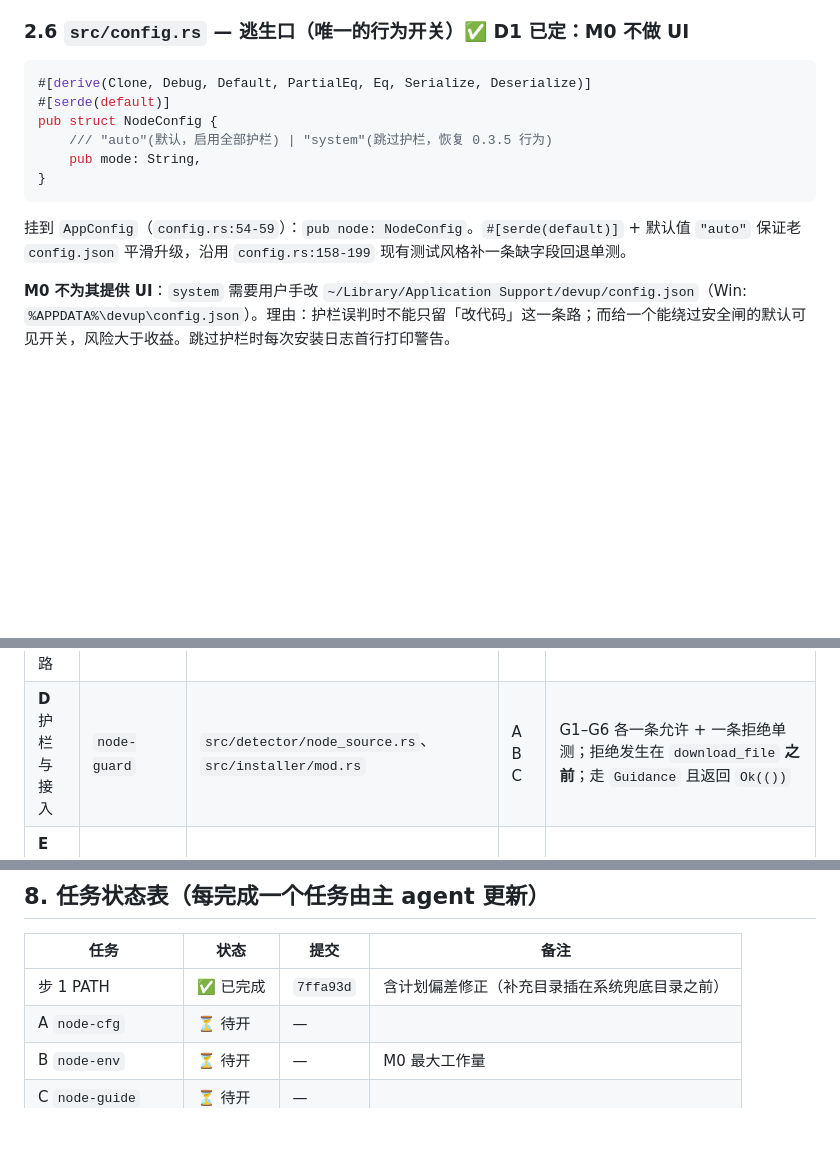
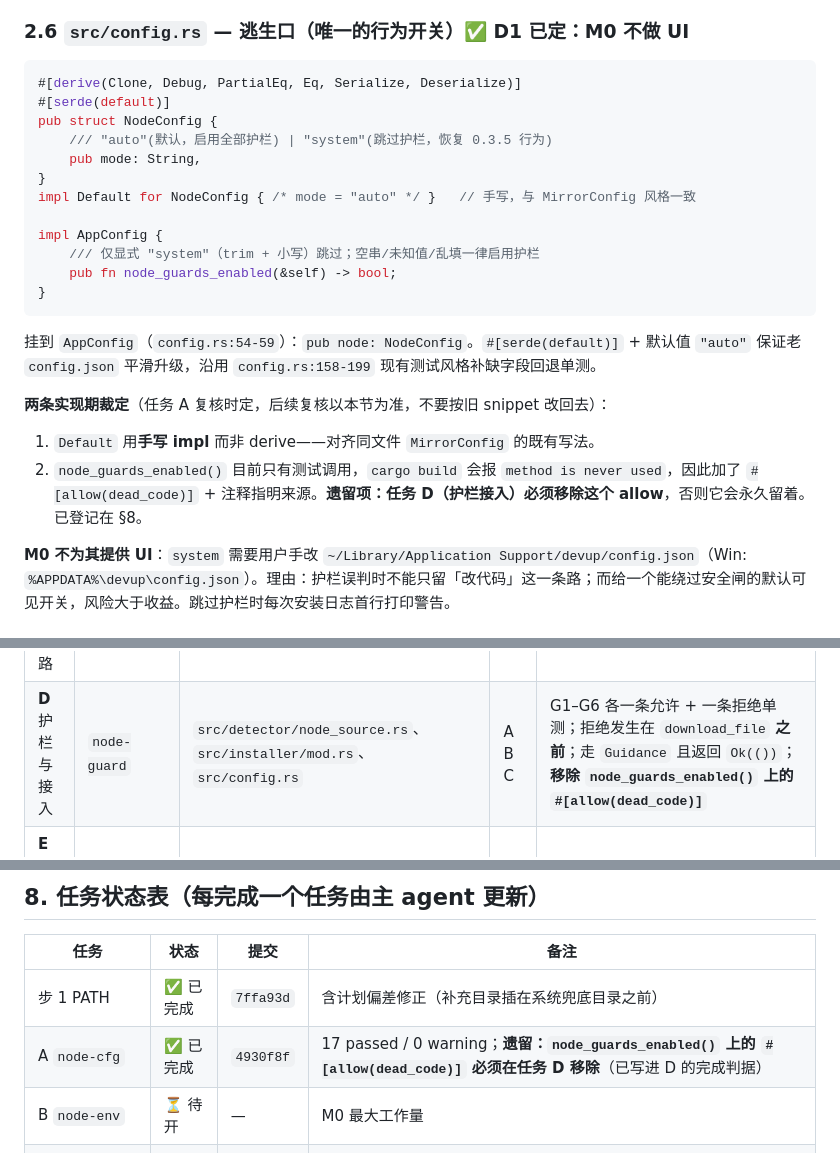
Before and after one commit to fangweilong/devup, a Markdown page: docs/plan-m0-node-guardrails.md, 3 parts joined by grey strips. Drawn GitHub-style; blank space fills up the shorter version.

Commit message:
docs(plan): 标记任务 A 完成并登记遗留项
任务 A（node.mode 开关）以 4930f8f 合入。补记两条实现期裁定（手写 impl
Default 对齐 MirrorConfig、mode 用 String 不用枚举），并把「移除
#[allow(dead_code)]」写进任务 D 的完成判据，避免该 allow 永久留下。

````diff
--- a/docs/plan-m0-node-guardrails.md
+++ b/docs/plan-m0-node-guardrails.md
@@ -181,14 +181,25 @@ match NodeSource::check_install(&node_env, Channel::WindowsMsi) {
 ### 2.6 `src/config.rs` — 逃生口（唯一的行为开关）✅ D1 已定：M0 不做 UI
 
 ```rust
-#[derive(Clone, Debug, Default, PartialEq, Eq, Serialize, Deserialize)]
+#[derive(Clone, Debug, PartialEq, Eq, Serialize, Deserialize)]
 #[serde(default)]
 pub struct NodeConfig {
     /// "auto"(默认，启用全部护栏) | "system"(跳过护栏，恢复 0.3.5 行为)
     pub mode: String,
 }
+impl Default for NodeConfig { /* mode = "auto" */ }   // 手写，与 MirrorConfig 风格一致
+
+impl AppConfig {
+    /// 仅显式 "system"（trim + 小写）跳过；空串/未知值/乱填一律启用护栏
+    pub fn node_guards_enabled(&self) -> bool;
+}
 ```
-挂到 `AppConfig`（`config.rs:54-59`）：`pub node: NodeConfig`。`#[serde(default)]` + 默认值 `"auto"` 保证老 `config.json` 平滑升级，沿用 `config.rs:158-199` 现有测试风格补一条缺字段回退单测。
+挂到 `AppConfig`（`config.rs:54-59`）：`pub node: NodeConfig`。`#[serde(default)]` + 默认值 `"auto"` 保证老 `config.json` 平滑升级，沿用 `config.rs:158-199` 现有测试风格补缺字段回退单测。
+
+**两条实现期裁定**（任务 A 复核时定，后续复核以本节为准，不要按旧 snippet 改回去）：
+
+1. `Default` 用**手写 impl** 而非 derive——对齐同文件 `MirrorConfig` 的既有写法。
+2. `node_guards_enabled()` 目前只有测试调用，`cargo build` 会报 `method is never used`，因此加了 `#[allow(dead_code)]` + 注释指明来源。**遗留项：任务 D（护栏接入）必须移除这个 allow**，否则它会永久留着。已登记在 §8。
 
 **M0 不为其提供 UI**：`system` 需要用户手改 `~/Library/Application Support/devup/config.json`（Win: `%APPDATA%\devup\config.json`）。理由：护栏误判时不能只留「改代码」这一条路；而给一个能绕过安全闸的默认可见开关，风险大于收益。跳过护栏时每次安装日志首行打印警告。
 
@@ -303,7 +315,7 @@ DevUp 不会向该目录写入，也不会新增一份并行运行时来抢 PATH
 | **A** 逃生口 | `node-cfg` | `src/config.rs` | — | `NodeConfig.mode` 缺字段回退 `"auto"`；`guards_enabled()` 单测（含 `"system"`、空串、未知值） |
 | **B** 所有权探测 | `node-env` | `src/detector/node_source.rs`(新)、`src/detector/mod.rs` | — | 表驱动 owner 判定全绿；`scan_shell_rc` fixture 含 `echo PWNED` 且断言无副作用；`--ignored` 探针输出本机 `NodeEnv` |
 | **C** 指引事件通路 | `node-guide` | `src/state.rs`、`src/main.rs`、`ui/app.js`、`ui/style.css` | — | `AppEvent::Guidance` 端到端可渲染（临时手动触发入口在测试后移除）；非红色横幅 + 命令可复制；`cargo test` 全绿 |
-| **D** 护栏与接入 | `node-guard` | `src/detector/node_source.rs`、`src/installer/mod.rs` | A B C | G1–G6 各一条允许 + 一条拒绝单测；拒绝发生在 `download_file` **之前**；走 `Guidance` 且返回 `Ok(())` |
+| **D** 护栏与接入 | `node-guard` | `src/detector/node_source.rs`、`src/installer/mod.rs`、`src/config.rs` | A B C | G1–G6 各一条允许 + 一条拒绝单测；拒绝发生在 `download_file` **之前**；走 `Guidance` 且返回 `Ok(())`；**移除 `node_guards_enabled()` 上的 `#[allow(dead_code)]`** |
 | **E** 显示但不代管 | `node-card` | `src/detector/env_check.rs`、`ui/app.js`、`ui/style.css` | B C | `managed_by` 落到 `SoftwareStatus`；nvm-only 机器显示「由 nvm 托管 · vX」而非「未安装」；badge 新状态 `托管中` |
 | **F** 卸载安全化 | `node-uninstall` | `src/installer/macos.rs`、`src/installer/mod.rs` | B D | 无 PKG receipt 时拒绝删除并说明；Win 卸载按 `InstallLocation` 过滤 manager 目录 |
 | **G** 回归与收口 | `node-verify` | 全量只读 + `README.md` | A–F | `cargo test` + A1b/A2/A4/A7 探针实跑记录；README 增「行为变更」小节；护栏拒绝文案复核 |
@@ -315,7 +327,7 @@ DevUp 不会向该目录写入，也不会新增一份并行运行时来抢 PATH
 | 任务 | 状态 | 提交 | 备注 |
 |---|---|---|---|
 | 步 1 PATH | ✅ 已完成 | `7ffa93d` | 含计划偏差修正（补充目录插在系统兜底目录之前） |
-| A `node-cfg` | ⏳ 待开 | — | |
+| A `node-cfg` | ✅ 已完成 | `4930f8f` | 17 passed / 0 warning；**遗留：`node_guards_enabled()` 上的 `#[allow(dead_code)]` 必须在任务 D 移除**（已写进 D 的完成判据） |
 | B `node-env` | ⏳ 待开 | — | M0 最大工作量 |
 | C `node-guide` | ⏳ 待开 | — | |
 | D `node-guard` | ⏳ 待开 | — | |
````
Also changed, not shown: other parts of docs/plan-m0-node-guardrails.md (+1 -0 lines).
